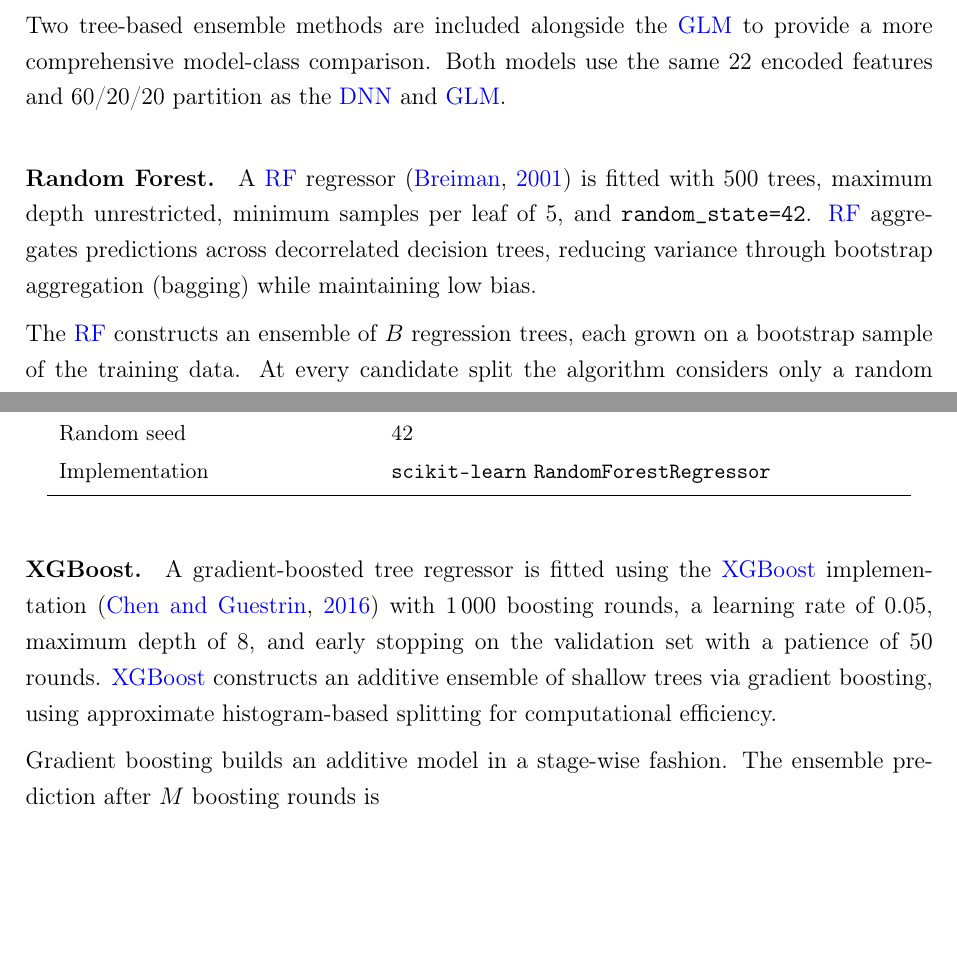
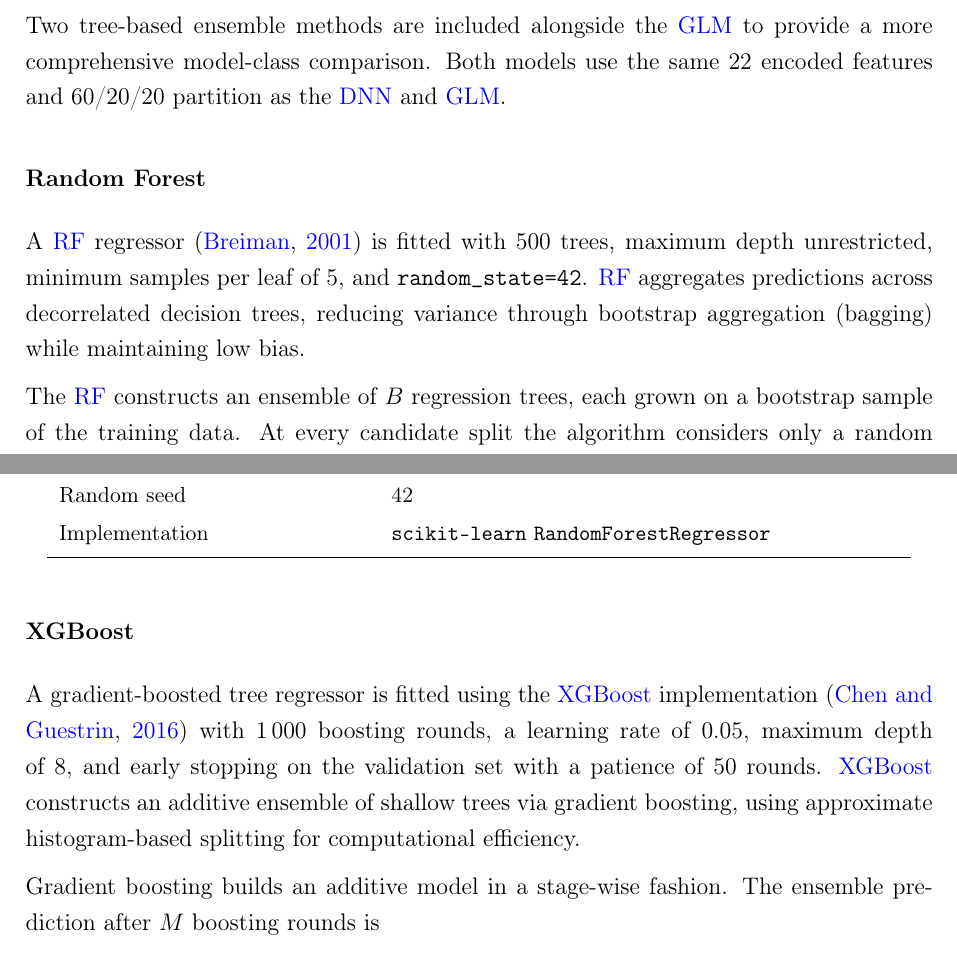
Before and after one commit to thabangTheActuaryCoder/Msc-Mathematical-Statistics-Dissertation, a LaTeX document (main.tex, which reads Thesis/Chapter 3/src/chapter3_methodology.tex): two parts of pages 97 and 99 of 211, joined at a grey line, cut so that both start at the same text, the shorter picture padded with empty space. Compiled offline with pdfLaTeX.

Commit message:
Updates from Overleaf

```diff
--- a/Thesis/Chapter 3/src/chapter3_methodology.tex
+++ b/Thesis/Chapter 3/src/chapter3_methodology.tex
@@ -1132,7 +1132,7 @@ same 22 encoded features and 60/20/20 partition as the \gls{dnn} and
 
 % ----- Random Forest -----
 
-\paragraph{Random Forest.}
+\subsubsection*{Random Forest}
 A \gls{rf} regressor \citep{breiman2001random} is fitted with 500 trees,
 maximum depth unrestricted, minimum samples per leaf of 5, and
 \texttt{random\_state=42}.  \gls{rf} aggregates predictions across
@@ -1275,7 +1275,7 @@ Implementation & \texttt{scikit-learn} \texttt{RandomForestRegressor} \\
 
 % ----- XGBoost -----
 
-\paragraph{XGBoost.}
+\subsubsection*{XGBoost}
 A gradient-boosted tree regressor is fitted using the \gls{xgboost}
 implementation \citep{chen2016xgboost} with 1\,000 boosting rounds, a
 learning rate of 0.05, maximum depth of 8, and early stopping on the
```
Also changed, not shown: Thesis/Chapter 3/src/chapter3_methodology.tex (1 more changed lines).
